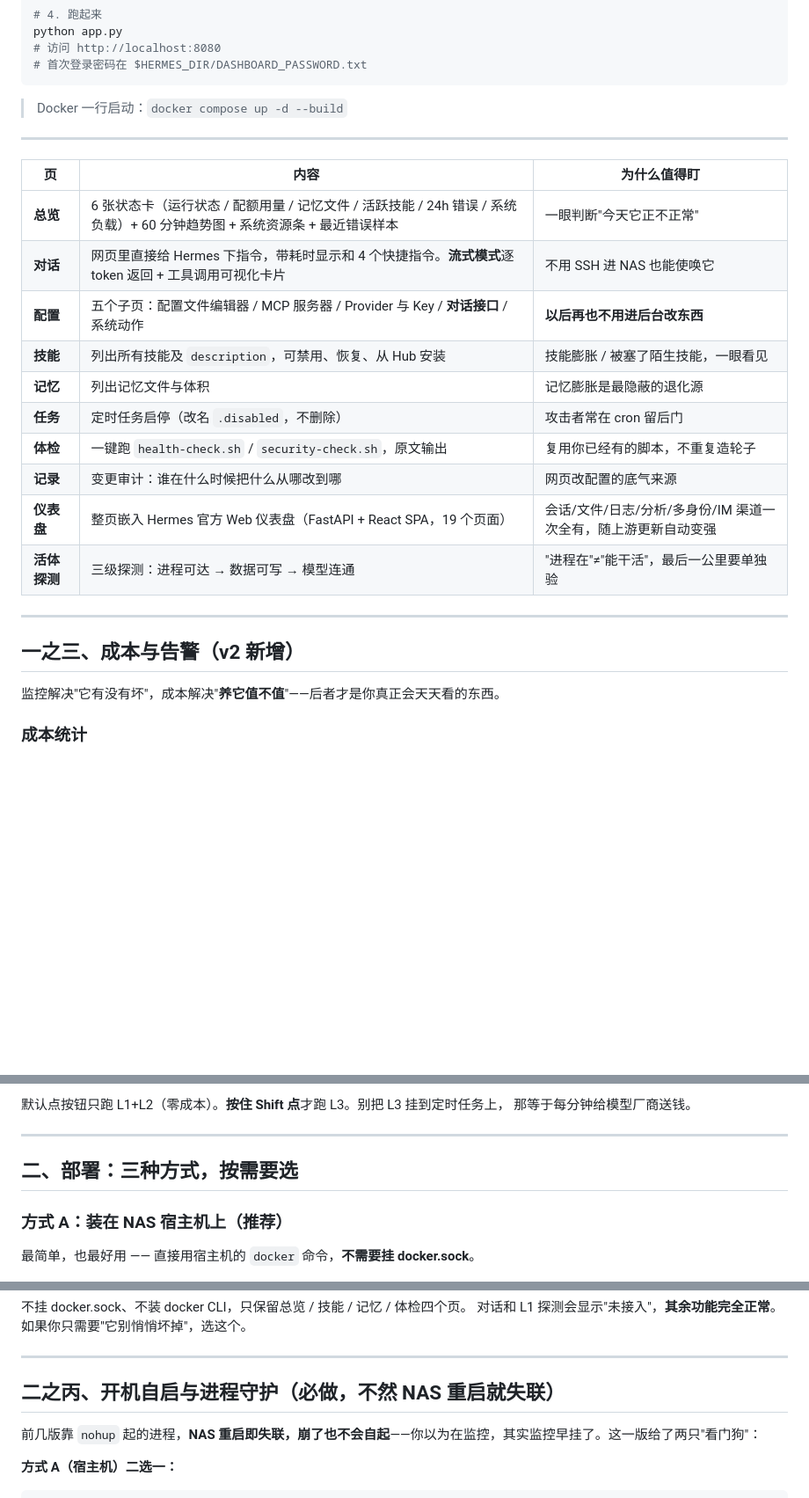
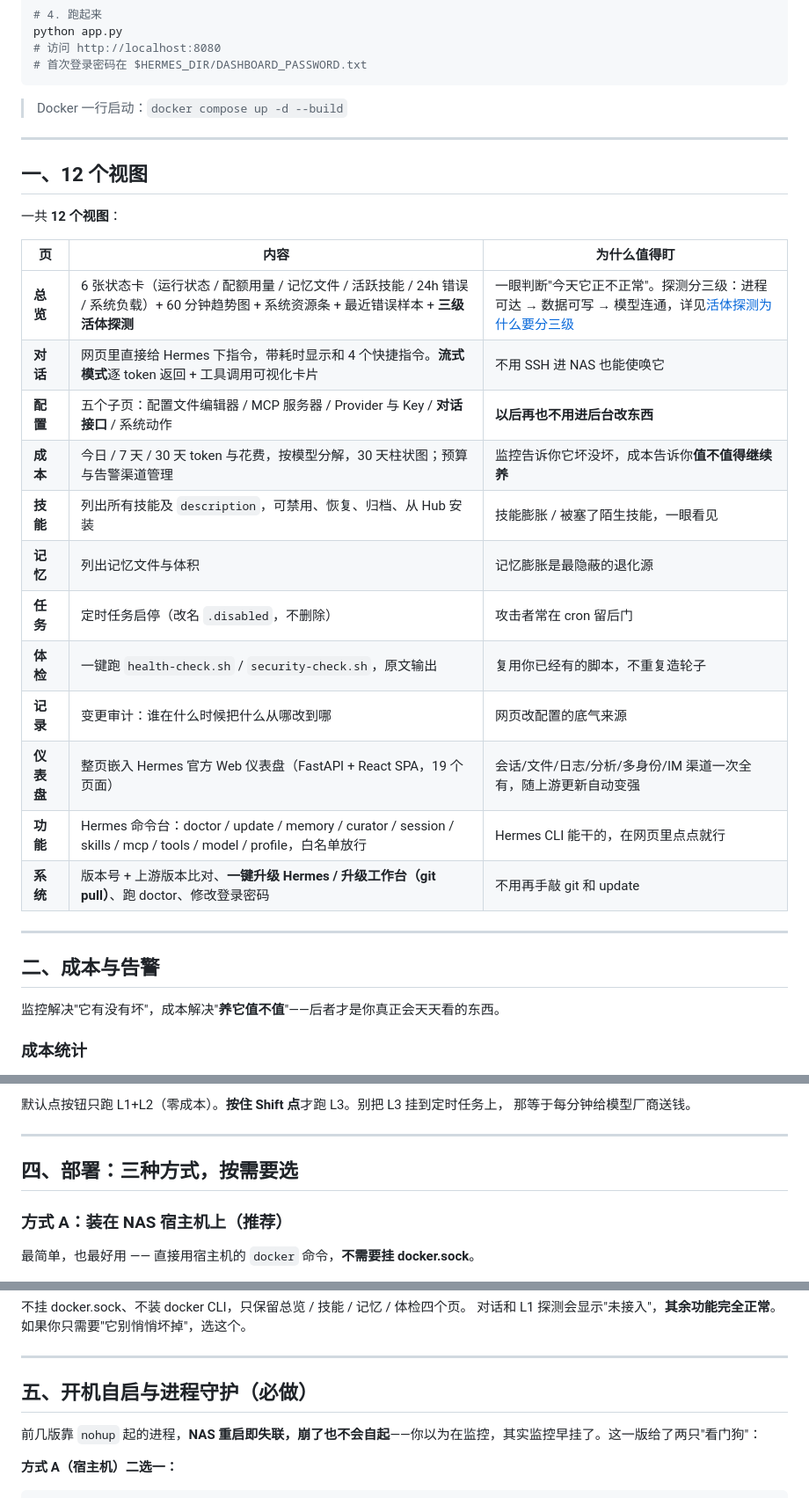
Before and after one commit to 136772/hermes-console, a Markdown page: README.zh-CN.md, 3 parts joined by grey strips. Shown at 88% size. GitHub-like rendering; blank space fills up the shorter version.

```diff
--- a/README.zh-CN.md
+++ b/README.zh-CN.md
@@ -72,22 +105,28 @@ python app.py
 
 ---
 
+## 一、12 个视图
+
+一共 **12 个视图**：
+
 | 页 | 内容 | 为什么值得盯 |
 |---|---|---|
-| **总览** | 6 张状态卡（运行状态 / 配额用量 / 记忆文件 / 活跃技能 / 24h 错误 / 系统负载）+ 60 分钟趋势图 + 系统资源条 + 最近错误样本 | 一眼判断"今天它正不正常" |
+| **总览** | 6 张状态卡（运行状态 / 配额用量 / 记忆文件 / 活跃技能 / 24h 错误 / 系统负载）+ 60 分钟趋势图 + 系统资源条 + 最近错误样本 + **三级活体探测** | 一眼判断"今天它正不正常"。探测分三级：进程可达 → 数据可写 → 模型连通，详见[活体探测为什么要分三级](#活体探测为什么要分三级) |
 | **对话** | 网页里直接给 Hermes 下指令，带耗时显示和 4 个快捷指令。**流式模式**逐 token 返回 + 工具调用可视化卡片 | 不用 SSH 进 NAS 也能使唤它 |
 | **配置** | 五个子页：配置文件编辑器 / MCP 服务器 / Provider 与 Key / **对话接口** / 系统动作 | **以后再也不用进后台改东西** |
-| **技能** | 列出所有技能及 `description`，可禁用、恢复、从 Hub 安装 | 技能膨胀 / 被塞了陌生技能，一眼看见 |
+| **成本** | 今日 / 7 天 / 30 天 token 与花费，按模型分解，30 天柱状图；预算与告警渠道管理 | 监控告诉你它坏没坏，成本告诉你**值不值得继续养** |
+| **技能** | 列出所有技能及 `description`，可禁用、恢复、归档、从 Hub 安装 | 技能膨胀 / 被塞了陌生技能，一眼看见 |
 | **记忆** | 列出记忆文件与体积 | 记忆膨胀是最隐蔽的退化源 |
 | **任务** | 定时任务启停（改名 `.disabled`，不删除） | 攻击者常在 cron 留后门 |
 | **体检** | 一键跑 `health-check.sh` / `security-check.sh`，原文输出 | 复用你已经有的脚本，不重复造轮子 |
 | **记录** | 变更审计：谁在什么时候把什么从哪改到哪 | 网页改配置的底气来源 |
 | **仪表盘** | 整页嵌入 Hermes 官方 Web 仪表盘（FastAPI + React SPA，19 个页面） | 会话/文件/日志/分析/多身份/IM 渠道一次全有，随上游更新自动变强 |
-| **活体探测** | 三级探测：进程可达 → 数据可写 → 模型连通 | "进程在"≠"能干活"，最后一公里要单独验 |
+| **功能** | Hermes 命令台：doctor / update / memory / curator / session / skills / mcp / tools / model / profile，白名单放行 | Hermes CLI 能干的，在网页里点点就行 |
+| **系统** | 版本号 + 上游版本比对、**一键升级 Hermes / 升级工作台（git pull）**、跑 doctor、修改登录密码 | 不用再手敲 git 和 update |
 
 ---
 
-## 一之三、成本与告警（v2 新增）
+## 二、成本与告警
 
 监控解决"它有没有坏"，成本解决"**养它值不值**"——后者才是你真正会天天看的东西。
 
@@ -213,7 +252,7 @@ python app.py
 
 ---
 
-## 二、部署：三种方式，按需要选
+## 四、部署：三种方式，按需要选
 
 ### 方式 A：装在 NAS 宿主机上（推荐）
 
@@ -250,7 +289,7 @@ docker compose up -d --build
 
 ---
 
-## 二之丙、开机自启与进程守护（必做，不然 NAS 重启就失联）
+## 五、开机自启与进程守护（必做）
 
 前几版靠 `nohup` 起的进程，**NAS 重启即失联，崩了也不会自起**——你以为在监控，其实监控早挂了。这一版给了两只"看门狗"：
 
```
Also changed, not shown: other parts of README.zh-CN.md (+83 -33 lines), README.md (+35 -5 lines).
